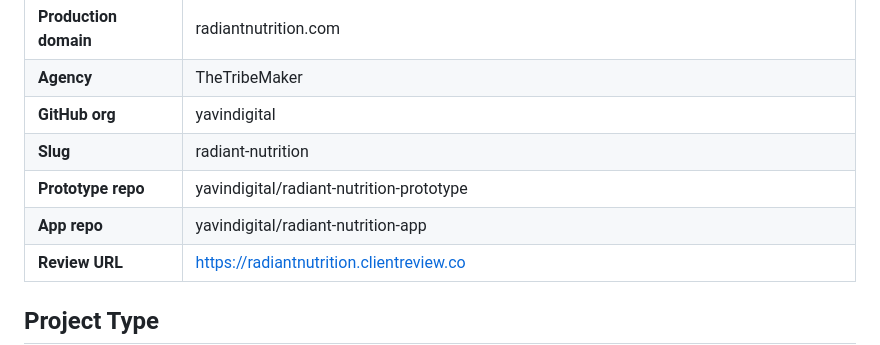
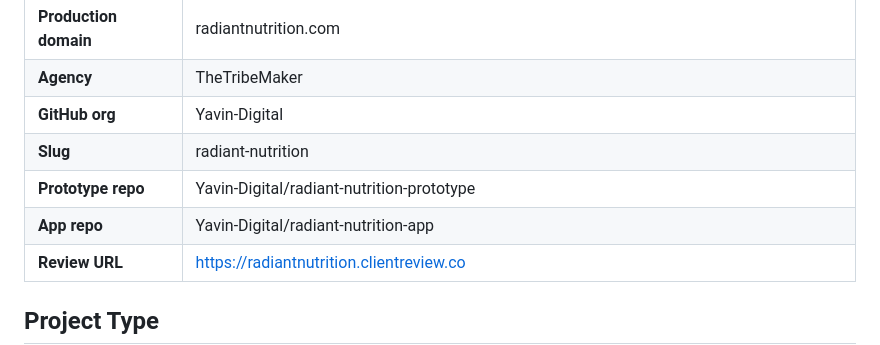
Before and after one commit to Yavin-Digital/radiant-nutrition-prototype, a Markdown page: SCOPE.md, the part around the change. GitHub-like rendering.

Commit message:
[Radiant Nutrition] Update SCOPE.md — correct GitHub org to Yavin-Digital

```diff
--- a/SCOPE.md
+++ b/SCOPE.md
@@ -14,10 +14,10 @@
 | **Hours** | Mon–Thu 9 am–5 pm · Fri 9 am–3 pm |
 | **Production domain** | radiantnutrition.com |
 | **Agency** | TheTribeMaker |
-| **GitHub org** | yavindigital |
+| **GitHub org** | Yavin-Digital |
 | **Slug** | radiant-nutrition |
-| **Prototype repo** | yavindigital/radiant-nutrition-prototype |
-| **App repo** | yavindigital/radiant-nutrition-app |
+| **Prototype repo** | Yavin-Digital/radiant-nutrition-prototype |
+| **App repo** | Yavin-Digital/radiant-nutrition-app |
 | **Review URL** | https://radiantnutrition.clientreview.co |
 
 ## Project Type
```
